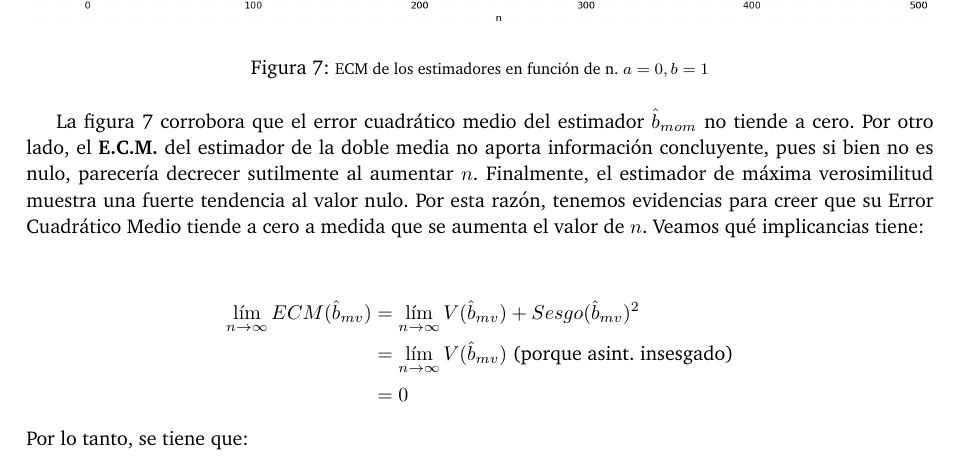
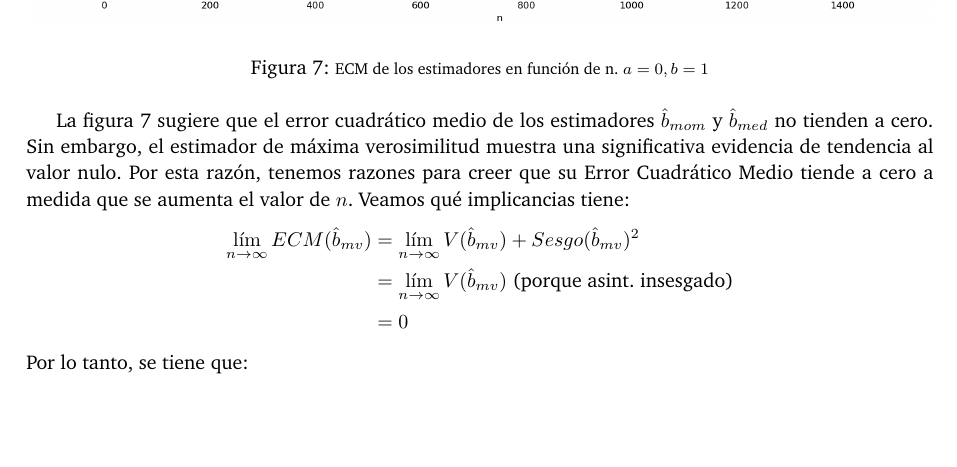
Before and after one commit to facundolinlaud/proba-tp2, a LaTeX document (informe/informe.tex, which reads informe/ejercicio7.tex): part of page 8 of 9, cut so that both start at the same text, the shorter picture padded with empty space. Compiled offline with pdfLaTeX.

Commit message:
ahora si

```diff
--- a/informe/ejercicio7.tex
+++ b/informe/ejercicio7.tex
@@ -11,15 +11,12 @@ A continuación presentamos los errores cuadráticos medios para cada estimador
 
 \begin{figure}[H]
 	\centering
-	\includegraphics[width=1\textwidth]{imagenes/ecm-en-f-de-n.png}
+	\includegraphics[width=1\textwidth]{imagenes/ecm-en-f-de-n-infinito.png}
 	\caption{\footnotesize ECM de los estimadores en función de n. $a=0, b=1$}
 	\label{fig:ej7-ecm-en-f-de-n}
 \end{figure}
 
-La figura \ref{fig:ej7-ecm-en-f-de-n} corrobora que el error cuadrático medio del estimador $\hat{b}_{mom}$ no tiende a cero. Por otro lado, el \textbf{E.C.M.} del estimador de la doble media no aporta información concluyente, pues si bien no es nulo, parecería decrecer sutilmente al aumentar $n$. Finalmente, el estimador de máxima verosimilitud muestra  una fuerte tendencia al valor nulo. Por esta razón, tenemos evidencias para creer que su Error Cuadrático Medio tiende a cero a medida que se aumenta el valor de $n$. Veamos qué implicancias tiene:
-
-\vskip 8pt
-
+La figura \ref{fig:ej7-ecm-en-f-de-n} sugiere que el error cuadrático medio de los estimadores $\hat{b}_{mom}$ y $\hat{b}_{med}$ no tienden a cero. Sin embargo, el estimador de máxima verosimilitud muestra una significativa evidencia de tendencia al valor nulo. Por esta razón, tenemos razones para creer que su Error Cuadrático Medio tiende a cero a medida que se aumenta el valor de $n$. Veamos qué implicancias tiene:
 \begin{align*}
 	\lim_{n \to \infty} ECM(\hat{b}_{mv}) &= \lim_{n \to \infty} V(\hat{b}_{mv}) + Sesgo(\hat{b}_{mv})^2 \\
 										  &= \lim_{n \to \infty} V(\hat{b}_{mv}) \text{ (porque asint. insesgado)} \\
```
Also changed, not shown: informe/imagenes/ecm-en-f-de-n-infinito-small.png (added), informe/imagenes/ecm-en-f-de-n-infinito.png, informe/informe.pdf, 1 other file.
